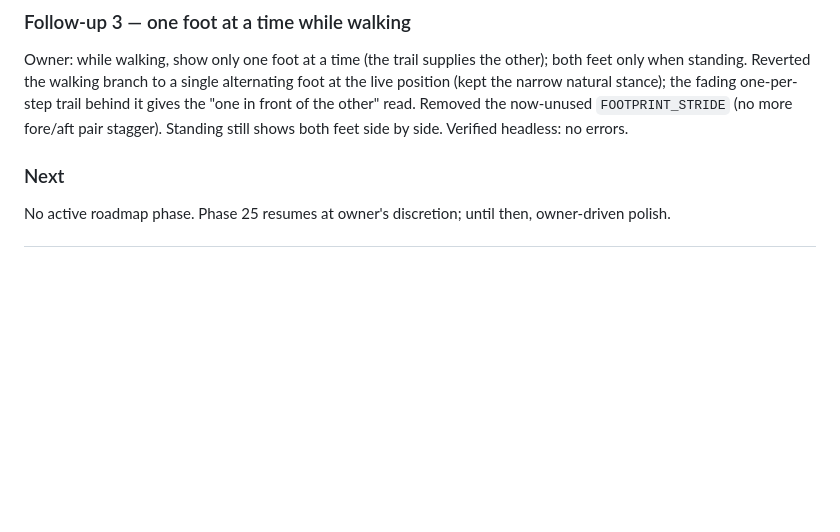
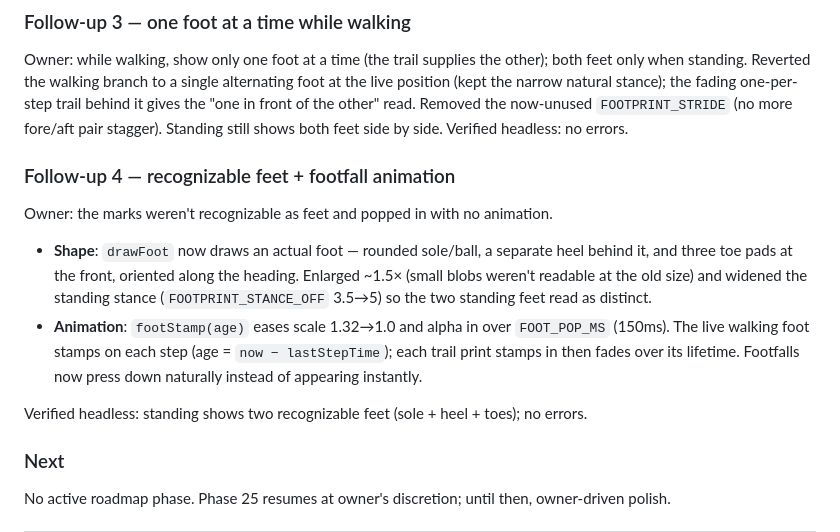
Before and after one commit to ChirayuC01/dark-echo, a Markdown page: docs/DEVELOPMENT_LOG.md, the part around the change. Rendered like a GitHub page; blank space fills up the shorter version.

Commit message:
docs: recognizable foot shape + footfall stamp animation
Co-Authored-By: Claude Opus 4.8 <noreply@anthropic.com>
Claude-Session: https://claude.ai/code/session_015jqHjyEWrAfMFsmrNjnBsW

```diff
--- a/docs/DEVELOPMENT_LOG.md
+++ b/docs/DEVELOPMENT_LOG.md
@@ -49,6 +49,14 @@ Re-verified headless: walking shows two feet one-in-front-of-the-other; no error
 ### Follow-up 3 — one foot at a time while walking
 
 Owner: while walking, show only one foot at a time (the trail supplies the other); both feet only when standing. Reverted the walking branch to a single alternating foot at the live position (kept the narrow natural stance); the fading one-per-step trail behind it gives the "one in front of the other" read. Removed the now-unused `FOOTPRINT_STRIDE` (no more fore/aft pair stagger). Standing still shows both feet side by side. Verified headless: no errors.
+
+### Follow-up 4 — recognizable feet + footfall animation
+
+Owner: the marks weren't recognizable as feet and popped in with no animation.
+- **Shape**: `drawFoot` now draws an actual foot — rounded sole/ball, a separate heel behind it, and three toe pads at the front, oriented along the heading. Enlarged ~1.5× (small blobs weren't readable at the old size) and widened the standing stance (`FOOTPRINT_STANCE_OFF` 3.5→5) so the two standing feet read as distinct.
+- **Animation**: `footStamp(age)` eases scale 1.32→1.0 and alpha in over `FOOT_POP_MS` (150ms). The live walking foot stamps on each step (age = `now − lastStepTime`); each trail print stamps in then fades over its lifetime. Footfalls now press down naturally instead of appearing instantly.
+
+Verified headless: standing shows two recognizable feet (sole + heel + toes); no errors.
 
 ### Next
 
```
Also changed, not shown: docs/CHANGELOG.md (+1 -0 lines).
